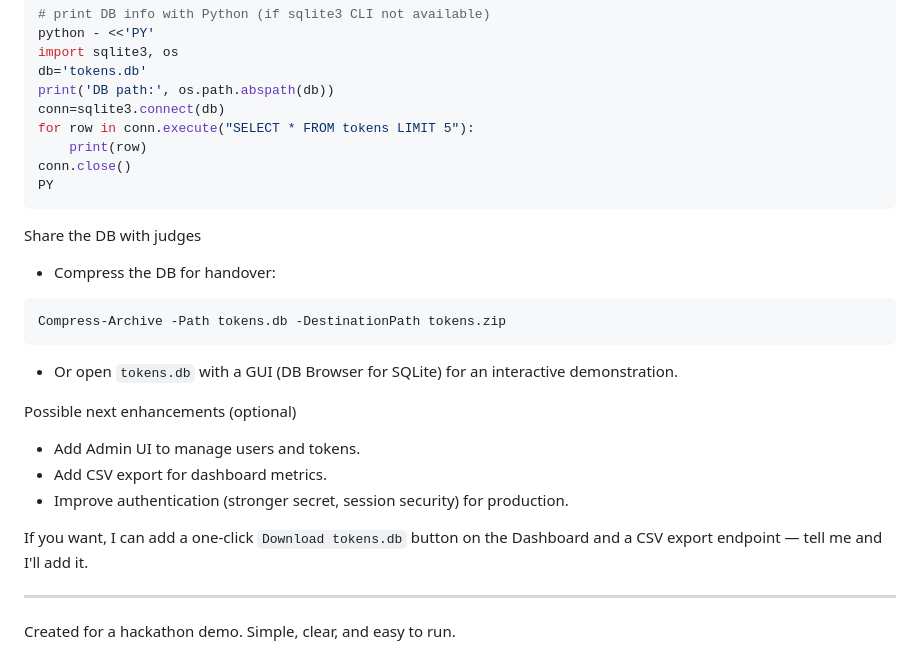
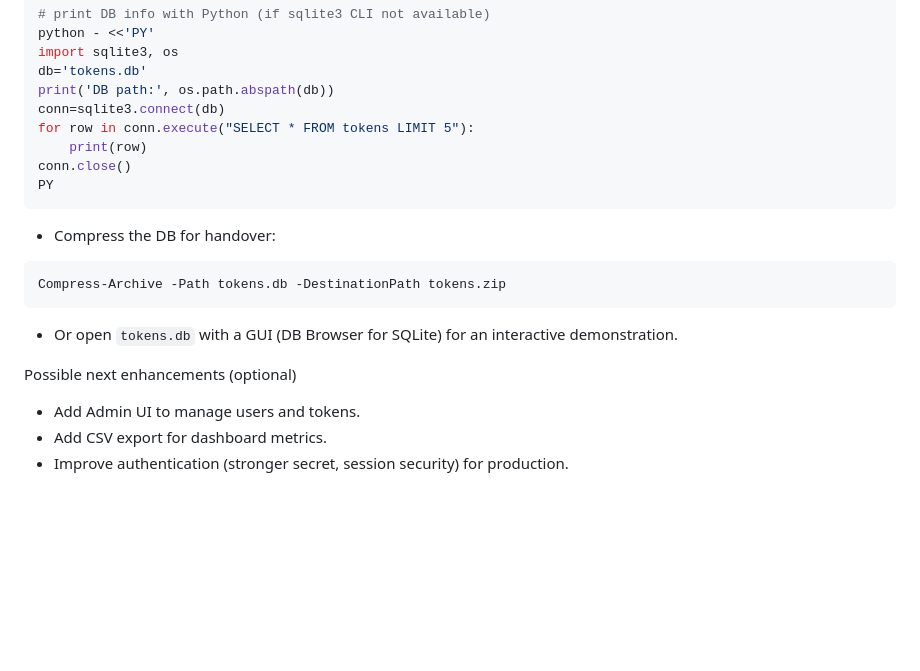
Before and after one commit to 10rmn/STMA, a Markdown page: README.md, the part around the change. Drawn GitHub-style; blank space fills up the shorter version.

````diff
--- a/README.md
+++ b/README.md
@@ -108,7 +108,6 @@ conn.close()
 PY
 ```
 
-Share the DB with judges
 - Compress the DB for handover:
 ```powershell
 Compress-Archive -Path tokens.db -DestinationPath tokens.zip
@@ -119,8 +118,3 @@ Possible next enhancements (optional)
 - Add Admin UI to manage users and tokens.
 - Add CSV export for dashboard metrics.
 - Improve authentication (stronger secret, session security) for production.
-
-If you want, I can add a one-click `Download tokens.db` button on the Dashboard and a CSV export endpoint — tell me and I'll add it.
-
----
-Created for a hackathon demo. Simple, clear, and easy to run.
````
